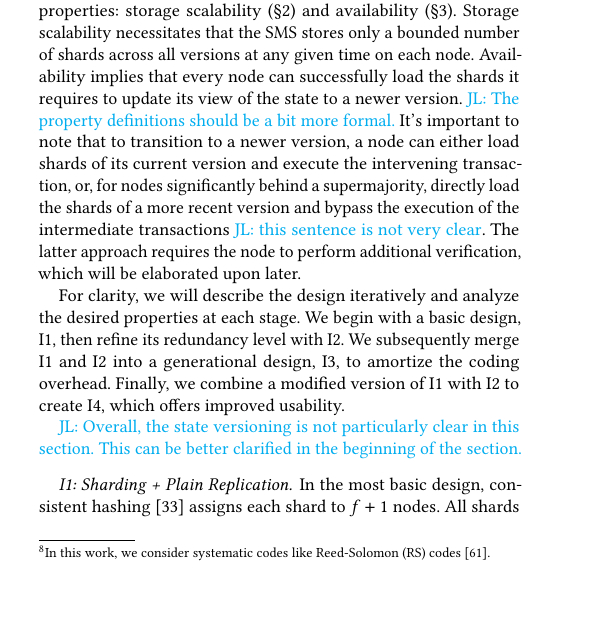
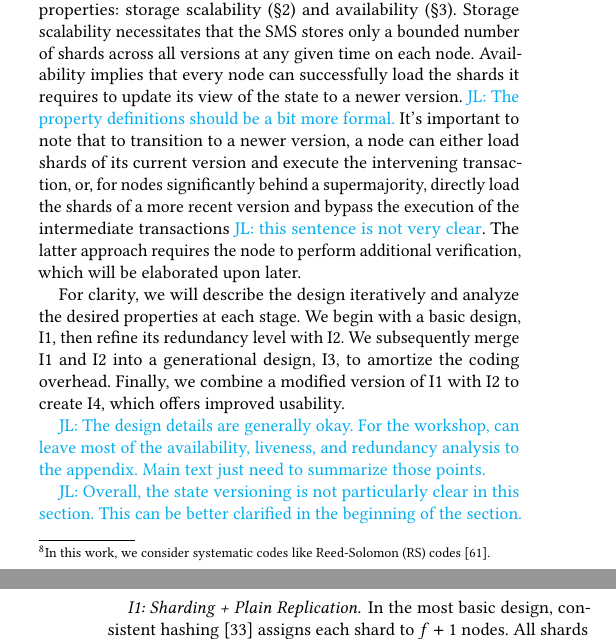
Before and after one commit to sgdxbc/bigbft-paper, a LaTeX document (paper.tex, which reads sections/overview.tex): part of one column of page 5 of 12 before the commit and two parts of the columns of pages 5 and 6 of 12 after it, the two joined at a grey line, cut so that both start at the same text, the shorter picture padded with empty space. Compiled offline with pdfLaTeX; a LaTeX package or settings file that is missing is left out.

Commit message:
overview: space suggestions

```diff
--- a/sections/overview.tex
+++ b/sections/overview.tex
@@ -16,6 +16,8 @@ The latter approach requires the node to perform additional verification, which
 
 For clarity, we will describe the design iteratively and analyze the desired properties at each stage.
 We begin with a basic design, I1, then refine its redundancy level with I2. We subsequently merge I1 and I2 into a generational design, I3, to amortize the coding overhead. Finally, we combine a modified version of I1 with I2 to create I4, which offers improved usability.
+
+\lijl{The design details are generally okay. For the workshop, can leave most of the availability, liveness, and redundancy analysis to the appendix. Main text just need to summarize those points.}
 
 % As the problem settings formulated in \autoref{sec:bg}, \sys is a BFT replication protocol from end to end.
 % However, its consistent ordering property can be achieved by any off-the-shelf Byzantine atomic broadcast (BAB) protocols~\XXX{cite some}, so the following description focuses on the processing part which will be integrated into existing BAB protocols.
```
